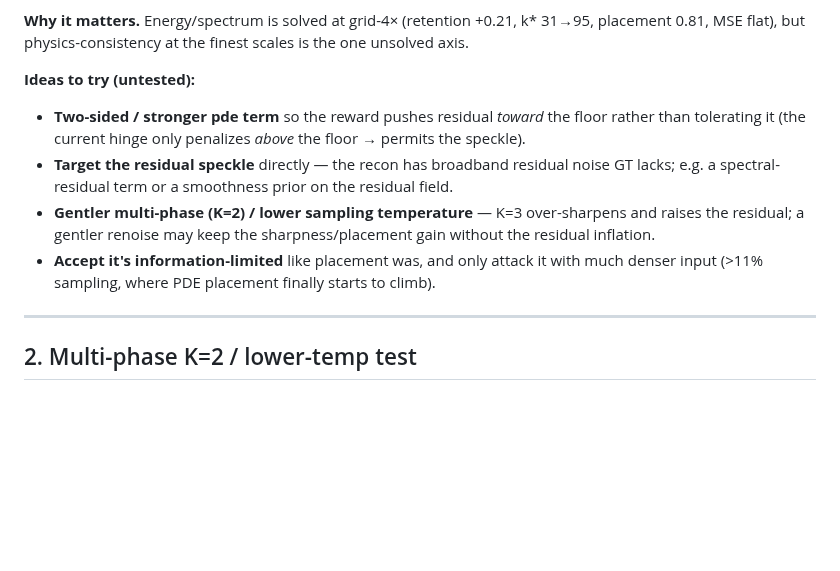
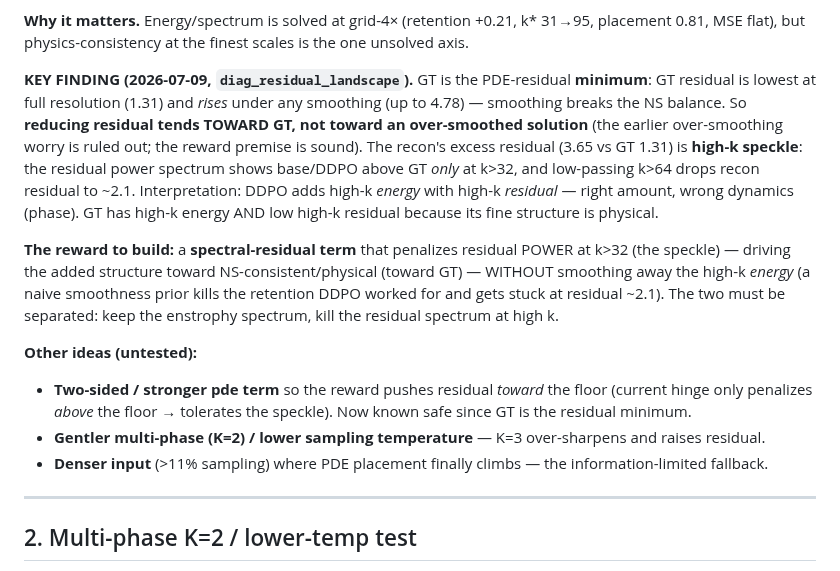
Before and after one commit to RomainHautier/ddpm-in-jax, a Markdown page: docs/ddpo_backlog.md, the part around the change. Rendered like a GitHub page; blank space fills up the shorter version.

Commit message:
docs(ddpo): backlog — GT is residual minimum; build a spectral-residual term
Fold in diag_residual_landscape finding: reducing residual moves toward GT
(GT is the minimum), recon excess is high-k speckle. Next reward = penalize
residual power at k>32 without smoothing away the high-k energy.

Co-Authored-By: Claude Opus 4.8 (1M context) <noreply@anthropic.com>

```diff
--- a/docs/ddpo_backlog.md
+++ b/docs/ddpo_backlog.md
@@ -21,15 +21,25 @@ more slowly than energy does. The `pde_local` reward (worst-region residual) was
 **Why it matters.** Energy/spectrum is solved at grid-4× (retention +0.21, k* 31→95, placement 0.81, MSE
 flat), but physics-consistency at the finest scales is the one unsolved axis.
 
-**Ideas to try (untested):**
-- **Two-sided / stronger pde term** so the reward pushes residual *toward* the floor rather than tolerating
-  it (the current hinge only penalizes *above* the floor → permits the speckle).
-- **Target the residual speckle** directly — the recon has broadband residual noise GT lacks; e.g. a
-  spectral-residual term or a smoothness prior on the residual field.
-- **Gentler multi-phase (K=2) / lower sampling temperature** — K=3 over-sharpens and raises the residual;
-  a gentler renoise may keep the sharpness/placement gain without the residual inflation.
-- **Accept it's information-limited** like placement was, and only attack it with much denser input
-  (>11% sampling, where PDE placement finally starts to climb).
+**KEY FINDING (2026-07-09, `diag_residual_landscape`).** GT is the PDE-residual **minimum**: GT residual is
+lowest at full resolution (1.31) and *rises* under any smoothing (up to 4.78) — smoothing breaks the NS
+balance. So **reducing residual tends TOWARD GT, not toward an over-smoothed solution** (the earlier
+over-smoothing worry is ruled out; the reward premise is sound). The recon's excess residual (3.65 vs GT
+1.31) is **high-k speckle**: the residual power spectrum shows base/DDPO above GT *only* at k>32, and
+low-passing k>64 drops recon residual to ~2.1. Interpretation: DDPO adds high-k *energy* with high-k
+*residual* — right amount, wrong dynamics (phase). GT has high-k energy AND low high-k residual because its
+fine structure is physical.
+
+**The reward to build:** a **spectral-residual term** that penalizes residual POWER at k>32 (the speckle) —
+driving the added structure toward NS-consistent/physical (toward GT) — WITHOUT smoothing away the high-k
+*energy* (a naive smoothness prior kills the retention DDPO worked for and gets stuck at residual ~2.1).
+The two must be separated: keep the enstrophy spectrum, kill the residual spectrum at high k.
+
+**Other ideas (untested):**
+- **Two-sided / stronger pde term** so the reward pushes residual *toward* the floor (current hinge only
+  penalizes *above* the floor → tolerates the speckle). Now known safe since GT is the residual minimum.
+- **Gentler multi-phase (K=2) / lower sampling temperature** — K=3 over-sharpens and raises residual.
+- **Denser input** (>11% sampling) where PDE placement finally climbs — the information-limited fallback.
 
 ---
 
```
